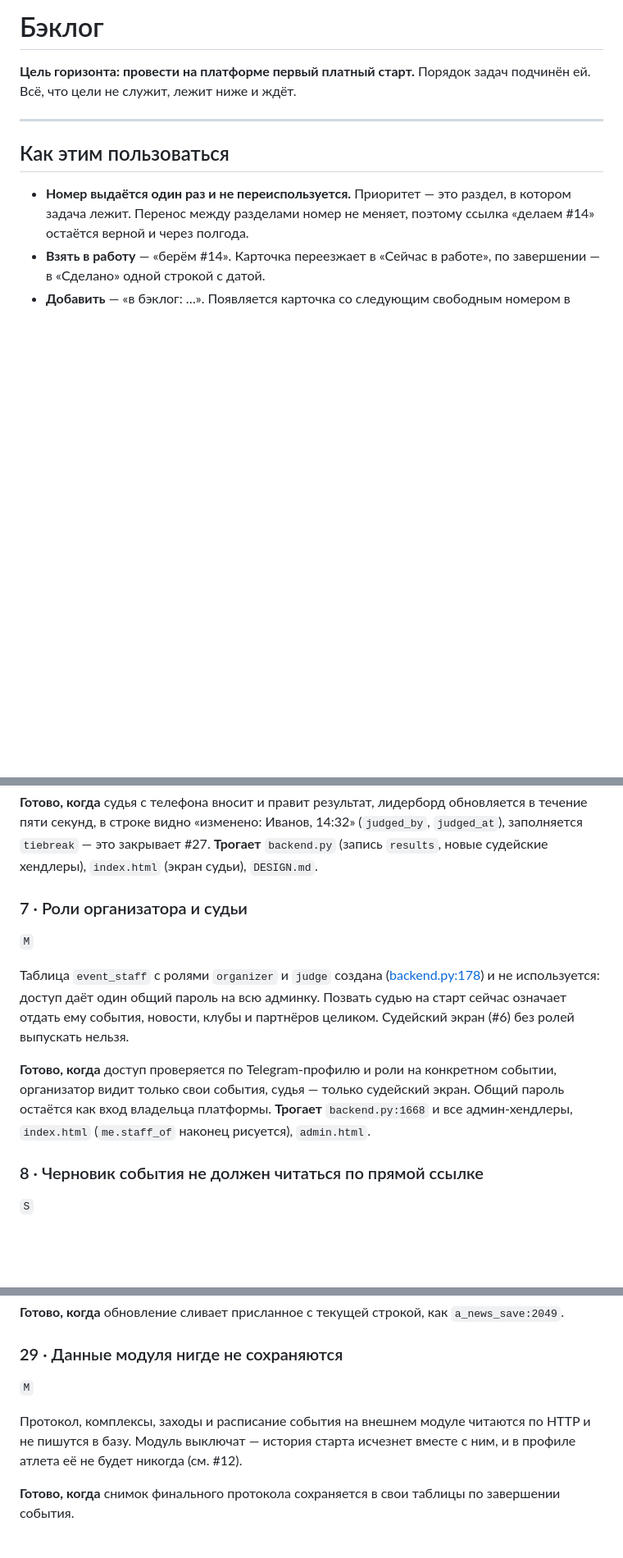
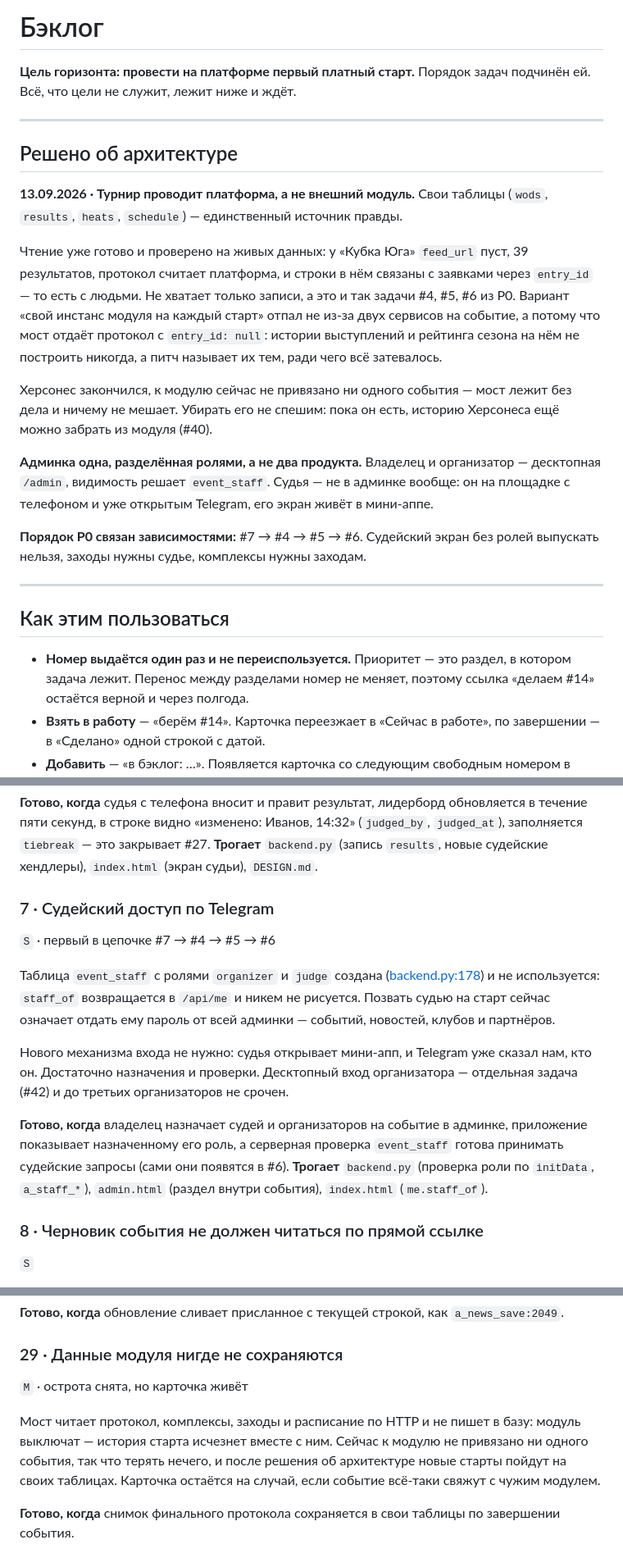
Before and after one commit to rnrnerd/crossfit-platform, a Markdown page: BACKLOG.md, 3 parts joined by grey strips. Shown at 82% size. Drawn GitHub-style; blank space fills up the shorter version.

```diff
--- a/BACKLOG.md
+++ b/BACKLOG.md
@@ -2,6 +2,33 @@
 
 **Цель горизонта: провести на платформе первый платный старт.** Порядок задач
 подчинён ей. Всё, что цели не служит, лежит ниже и ждёт.
+
+---
+
+## Решено об архитектуре
+
+**13.09.2026 · Турнир проводит платформа, а не внешний модуль.** Свои таблицы
+(`wods`, `results`, `heats`, `schedule`) — единственный источник правды.
+
+Чтение уже готово и проверено на живых данных: у «Кубка Юга» `feed_url` пуст,
+39 результатов, протокол считает платформа, и строки в нём связаны с заявками
+через `entry_id` — то есть с людьми. Не хватает только записи, а это и так
+задачи #4, #5, #6 из P0. Вариант «свой инстанс модуля на каждый старт» отпал
+не из-за двух сервисов на событие, а потому что мост отдаёт протокол
+с `entry_id: null`: истории выступлений и рейтинга сезона на нём не построить
+никогда, а питч называет их тем, ради чего всё затевалось.
+
+Херсонес закончился, к модулю сейчас не привязано ни одного события — мост
+лежит без дела и ничему не мешает. Убирать его не спешим: пока он есть,
+историю Херсонеса ещё можно забрать из модуля (#40).
+
+**Админка одна, разделённая ролями, а не два продукта.** Владелец и
+организатор — десктопная `/admin`, видимость решает `event_staff`. Судья — не
+в админке вообще: он на площадке с телефоном и уже открытым Telegram, его
+экран живёт в мини-аппе.
+
+**Порядок P0 связан зависимостями:** #7 → #4 → #5 → #6. Судейский экран без
+ролей выпускать нельзя, заходы нужны судье, комплексы нужны заходам.
 
 ---
 
@@ -123,20 +150,23 @@ DNF / не вышел / кап. При плохой связи введённо
 **Трогает** `backend.py` (запись `results`, новые судейские хендлеры),
 `index.html` (экран судьи), `DESIGN.md`.
 
-### 7 · Роли организатора и судьи
-`M`
+### 7 · Судейский доступ по Telegram
+`S` · первый в цепочке #7 → #4 → #5 → #6
 
 Таблица `event_staff` с ролями `organizer` и `judge` создана
-([backend.py:178](backend.py:178)) и не используется: доступ даёт один общий
-пароль на всю админку. Позвать судью на старт сейчас означает отдать ему
-события, новости, клубы и партнёров целиком. Судейский экран (#6) без ролей
-выпускать нельзя.
+([backend.py:178](backend.py:178)) и не используется: `staff_of` возвращается
+в `/api/me` и никем не рисуется. Позвать судью на старт сейчас означает отдать
+ему пароль от всей админки — событий, новостей, клубов и партнёров.
 
-**Готово, когда** доступ проверяется по Telegram-профилю и роли на конкретном
-событии, организатор видит только свои события, судья — только судейский экран.
-Общий пароль остаётся как вход владельца платформы.
-**Трогает** `backend.py:1668` и все админ-хендлеры, `index.html` (`me.staff_of`
-наконец рисуется), `admin.html`.
+Нового механизма входа не нужно: судья открывает мини-апп, и Telegram уже
+сказал нам, кто он. Достаточно назначения и проверки. Десктопный вход
+организатора — отдельная задача (#42) и до третьих организаторов не срочен.
+
+**Готово, когда** владелец назначает судей и организаторов на событие
+в админке, приложение показывает назначенному его роль, а серверная проверка
+`event_staff` готова принимать судейские запросы (сами они появятся в #6).
+**Трогает** `backend.py` (проверка роли по `initData`, `a_staff_*`),
+`admin.html` (раздел внутри события), `index.html` (`me.staff_of`).
 
 ### 8 · Черновик события не должен читаться по прямой ссылке
 `S`
@@ -363,11 +407,13 @@ DNF / не вышел / кап. При плохой связи введённо
 `a_news_save:2049`.
 
 ### 29 · Данные модуля нигде не сохраняются
-`M`
+`M` · острота снята, но карточка живёт
 
-Протокол, комплексы, заходы и расписание события на внешнем модуле читаются
-по HTTP и не пишутся в базу. Модуль выключат — история старта исчезнет вместе
-с ним, и в профиле атлета её не будет никогда (см. #12).
+Мост читает протокол, комплексы, заходы и расписание по HTTP и не пишет
+в базу: модуль выключат — история старта исчезнет вместе с ним. Сейчас
+к модулю не привязано ни одного события, так что терять нечего, и после
+решения об архитектуре новые старты пойдут на своих таблицах. Карточка
+остаётся на случай, если событие всё-таки свяжут с чужим модулем.
 
 **Готово, когда** снимок финального протокола сохраняется в свои таблицы
 по завершении события.
```
Also changed, not shown: other parts of BACKLOG.md (+21 -5 lines), README.md (+20 -8 lines).
